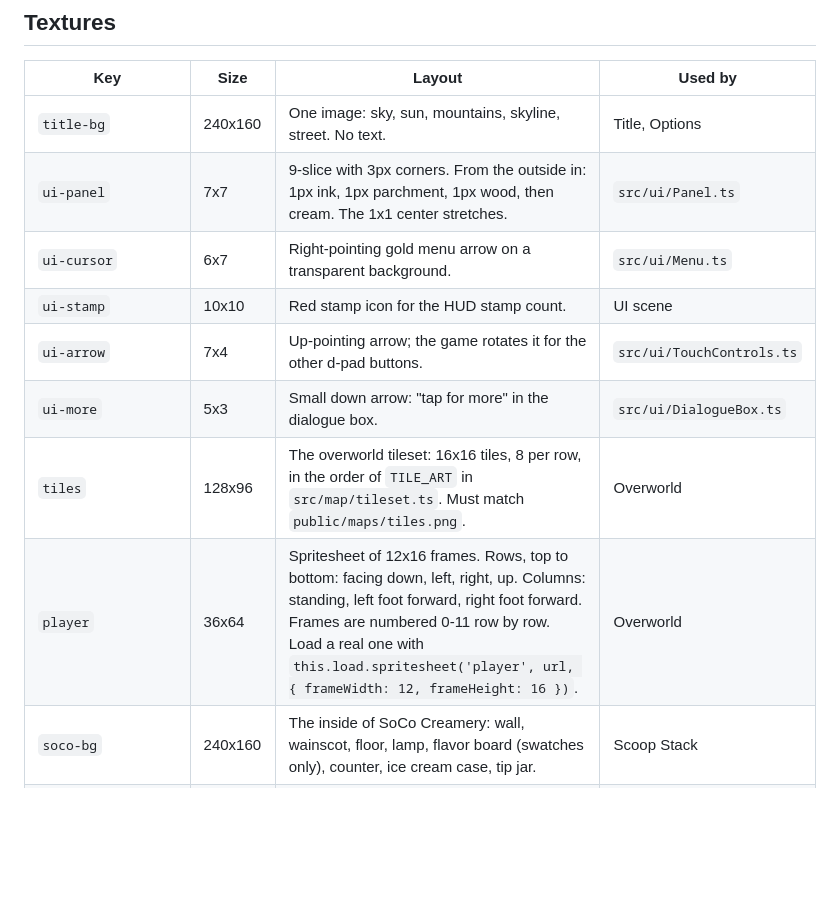
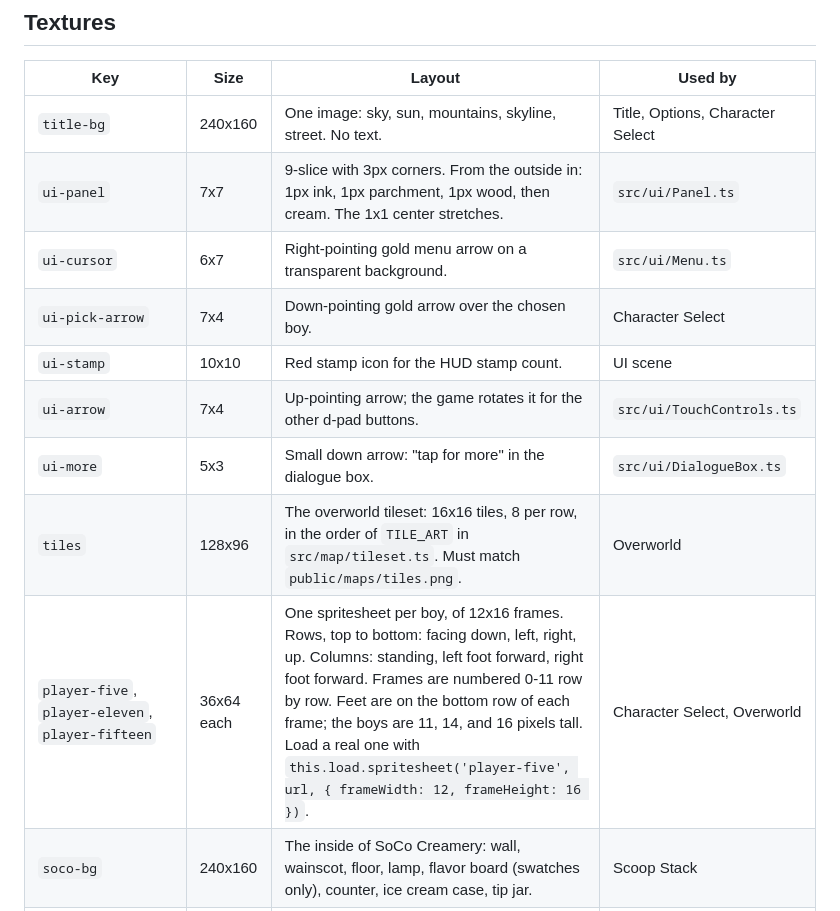
Before and after one commit to abrahamq/PrettyGoodBarrington, a Markdown page: public/assets/README.md, the part around the change. Rendered like a GitHub page; blank space fills up the shorter version.

Commit message:
Document Character Select decisions, controls, and textures
Co-Authored-By: Claude Opus 5.5 (1M context) <noreply@anthropic.com>
Claude-Session: https://claude.ai/code/session_01MqZtQR6Pjwg7WP9fd2DnjW

```diff
--- a/public/assets/README.md
+++ b/public/assets/README.md
@@ -8,14 +8,15 @@ All sizes are in game pixels. The game draws at 240x160 and scales up with neare
 
 | Key | Size | Layout | Used by |
 |---|---|---|---|
-| `title-bg` | 240x160 | One image: sky, sun, mountains, skyline, street. No text. | Title, Options |
+| `title-bg` | 240x160 | One image: sky, sun, mountains, skyline, street. No text. | Title, Options, Character Select |
 | `ui-panel` | 7x7 | 9-slice with 3px corners. From the outside in: 1px ink, 1px parchment, 1px wood, then cream. The 1x1 center stretches. | `src/ui/Panel.ts` |
 | `ui-cursor` | 6x7 | Right-pointing gold menu arrow on a transparent background. | `src/ui/Menu.ts` |
+| `ui-pick-arrow` | 7x4 | Down-pointing gold arrow over the chosen boy. | Character Select |
 | `ui-stamp` | 10x10 | Red stamp icon for the HUD stamp count. | UI scene |
 | `ui-arrow` | 7x4 | Up-pointing arrow; the game rotates it for the other d-pad buttons. | `src/ui/TouchControls.ts` |
 | `ui-more` | 5x3 | Small down arrow: "tap for more" in the dialogue box. | `src/ui/DialogueBox.ts` |
 | `tiles` | 128x96 | The overworld tileset: 16x16 tiles, 8 per row, in the order of `TILE_ART` in `src/map/tileset.ts`. Must match `public/maps/tiles.png`. | Overworld |
-| `player` | 36x64 | Spritesheet of 12x16 frames. Rows, top to bottom: facing down, left, right, up. Columns: standing, left foot forward, right foot forward. Frames are numbered 0-11 row by row. Load a real one with `this.load.spritesheet('player', url, { frameWidth: 12, frameHeight: 16 })`. | Overworld |
+| `player-five`, `player-eleven`, `player-fifteen` | 36x64 each | One spritesheet per boy, of 12x16 frames. Rows, top to bottom: facing down, left, right, up. Columns: standing, left foot forward, right foot forward. Frames are numbered 0-11 row by row. Feet are on the bottom row of each frame; the boys are 11, 14, and 16 pixels tall. Load a real one with `this.load.spritesheet('player-five', url, { frameWidth: 12, frameHeight: 16 })`. | Character Select, Overworld |
 | `soco-bg` | 240x160 | The inside of SoCo Creamery: wall, wainscot, floor, lamp, flavor board (swatches only), counter, ice cream case, tip jar. | Scoop Stack |
 | `cone` | 16x22 | The waffle cone (rows 0-17) in its holder (rows 17-21). The first scoop sits on row 0. | Scoop Stack |
 | `scoop-vanilla`, `scoop-dark-choc`, `scoop-strawberry`, `scoop-mint-chip` | 16x11 each | One scoop. Rows 9-10 are drips that hang over the scoop below; scoops stack 9px apart. | Scoop Stack |
```
Also changed, not shown: DECISIONS.md (+9 -0 lines), README.md (+1 -0 lines).
